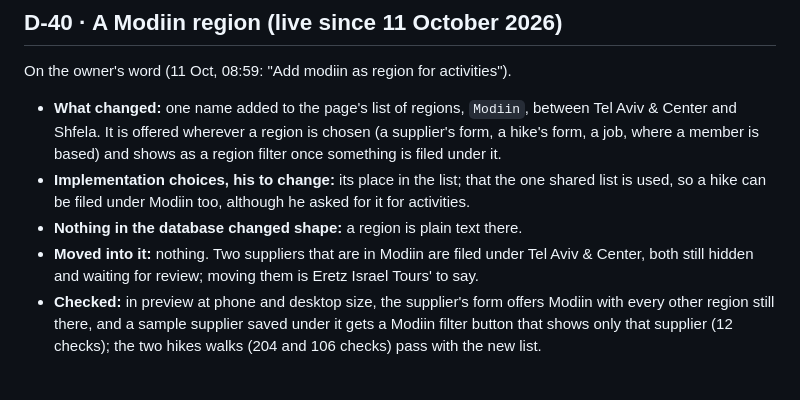
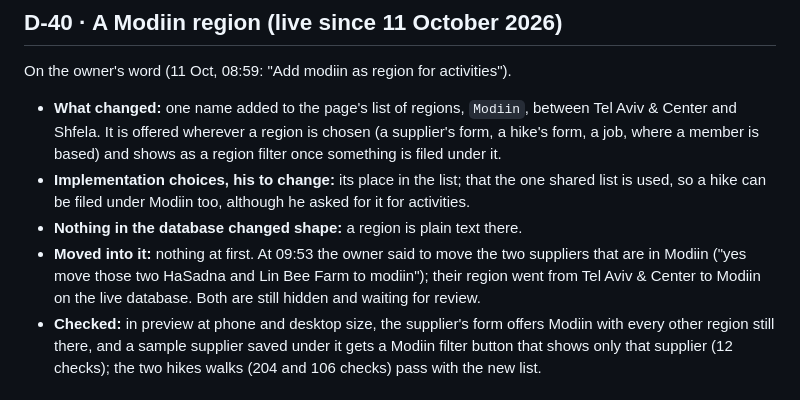
Before and after one commit to Danielg972/eit-vendors, a Markdown page: docs/DECISIONS.md, the part around the change. Drawn GitHub-style.

Commit message:
Records: the two suppliers in Modiin moved into the Modiin region
Co-Authored-By: Claude Opus 5.5 <noreply@anthropic.com>
Claude-Session: https://claude.ai/code/session_011iy69Wos18Xmou1hZsRhVv

```diff
--- a/docs/DECISIONS.md
+++ b/docs/DECISIONS.md
@@ -30,7 +30,7 @@ On the owner's word (11 Oct, 08:59: "Add modiin as region for activities").
 - **What changed:** one name added to the page's list of regions, `Modiin`, between Tel Aviv & Center and Shfela. It is offered wherever a region is chosen (a supplier's form, a hike's form, a job, where a member is based) and shows as a region filter once something is filed under it.
 - **Implementation choices, his to change:** its place in the list; that the one shared list is used, so a hike can be filed under Modiin too, although he asked for it for activities.
 - **Nothing in the database changed shape:** a region is plain text there.
-- **Moved into it:** nothing. Two suppliers that are in Modiin are filed under Tel Aviv & Center, both still hidden and waiting for review; moving them is Eretz Israel Tours' to say.
+- **Moved into it:** nothing at first. At 09:53 the owner said to move the two suppliers that are in Modiin ("yes move those two HaSadna and Lin Bee Farm to modiin"); their region went from Tel Aviv & Center to Modiin on the live database. Both are still hidden and waiting for review.
 - **Checked:** in preview at phone and desktop size, the supplier's form offers Modiin with every other region still there, and a sample supplier saved under it gets a Modiin filter button that shows only that supplier (12 checks); the two hikes walks (204 and 106 checks) pass with the new list.
 
 ## D-39 · Hikes get a region of their own: Dead Sea (live since 11 October 2026)
```
